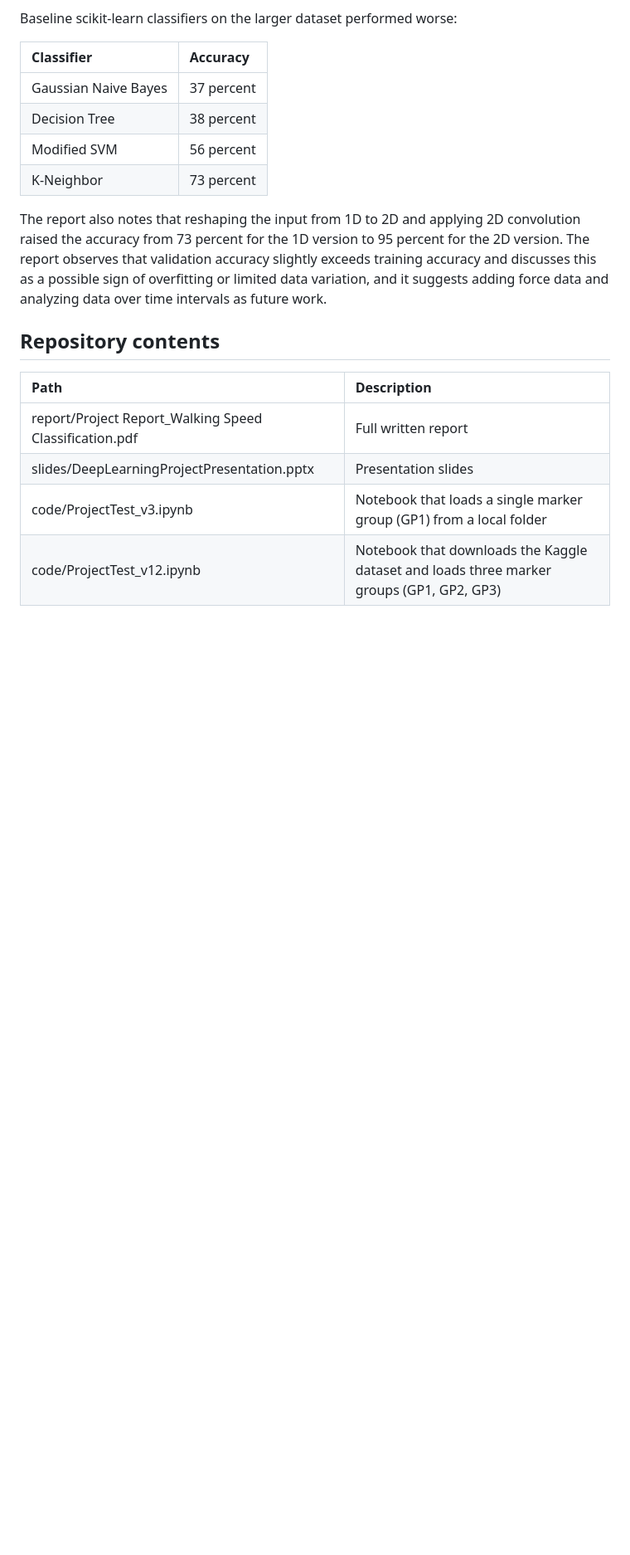
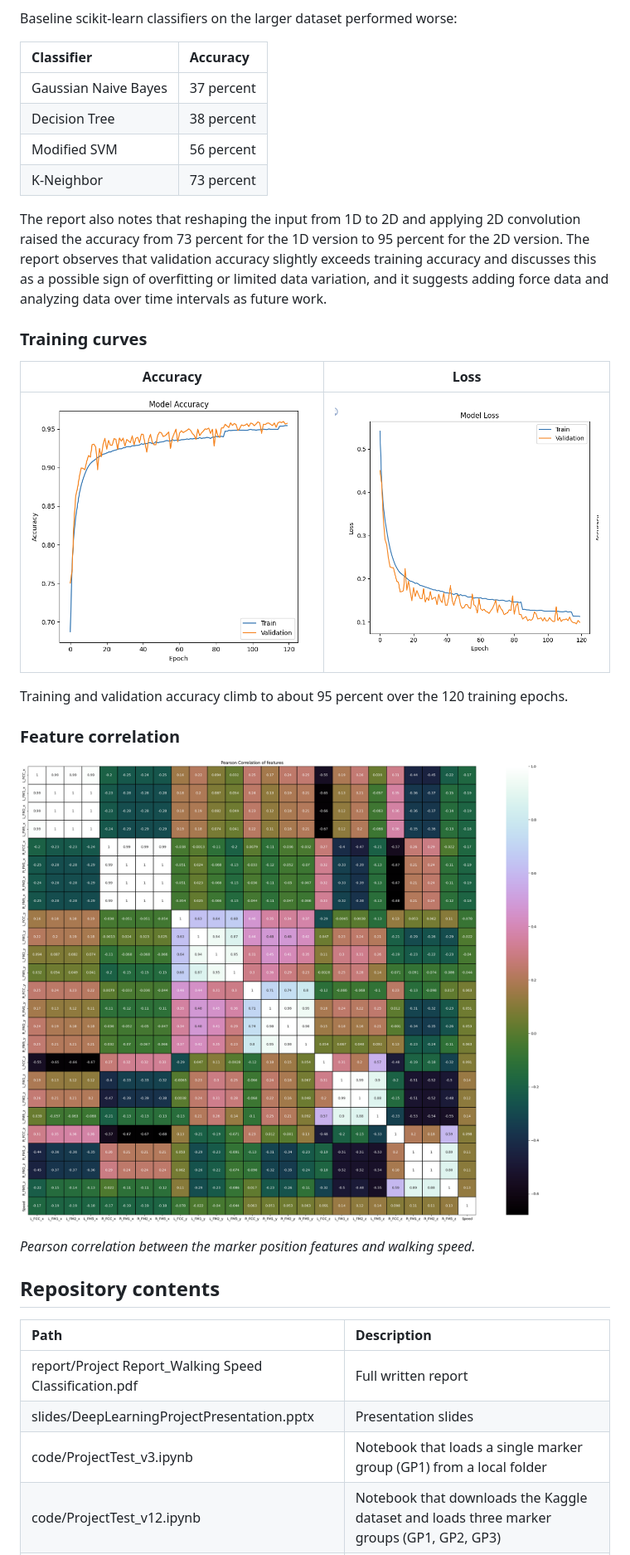
Before and after one commit to ehsansharafianm/deep-learning-walking-speed-classification, a Markdown page: README.md, the part around one of its changes. Shown at 83% size. GitHub-like rendering; pictures changed too: images/feature-correlation.png (added), images/training-accuracy.png (added), images/training-loss.png (added); blank space fills up the shorter version.

Commit message:
Add README figures from report and slides
Co-Authored-By: Claude Opus 4.8 <noreply@anthropic.com>

```diff
--- a/README.md
+++ b/README.md
@@ -45,6 +55,20 @@ Baseline scikit-learn classifiers on the larger dataset performed worse:
 
 The report also notes that reshaping the input from 1D to 2D and applying 2D convolution raised the accuracy from 73 percent for the 1D version to 95 percent for the 2D version. The report observes that validation accuracy slightly exceeds training accuracy and discusses this as a possible sign of overfitting or limited data variation, and it suggests adding force data and analyzing data over time intervals as future work.
 
+### Training curves
+
+| Accuracy | Loss |
+| :-: | :-: |
+| ![Model accuracy over 120 epochs](images/training-accuracy.png) | ![Model loss over 120 epochs](images/training-loss.png) |
+
+Training and validation accuracy climb to about 95 percent over the 120 training epochs.
+
+### Feature correlation
+
+![Pearson correlation of the marker features and walking speed](images/feature-correlation.png)
+
+*Pearson correlation between the marker position features and walking speed.*
+
 ## Repository contents
 
 | Path | Description |
```
Also changed, not shown: other parts of README.md (+11 -0 lines), images/data-collection.png (added), images/marker-placement.png (added).
